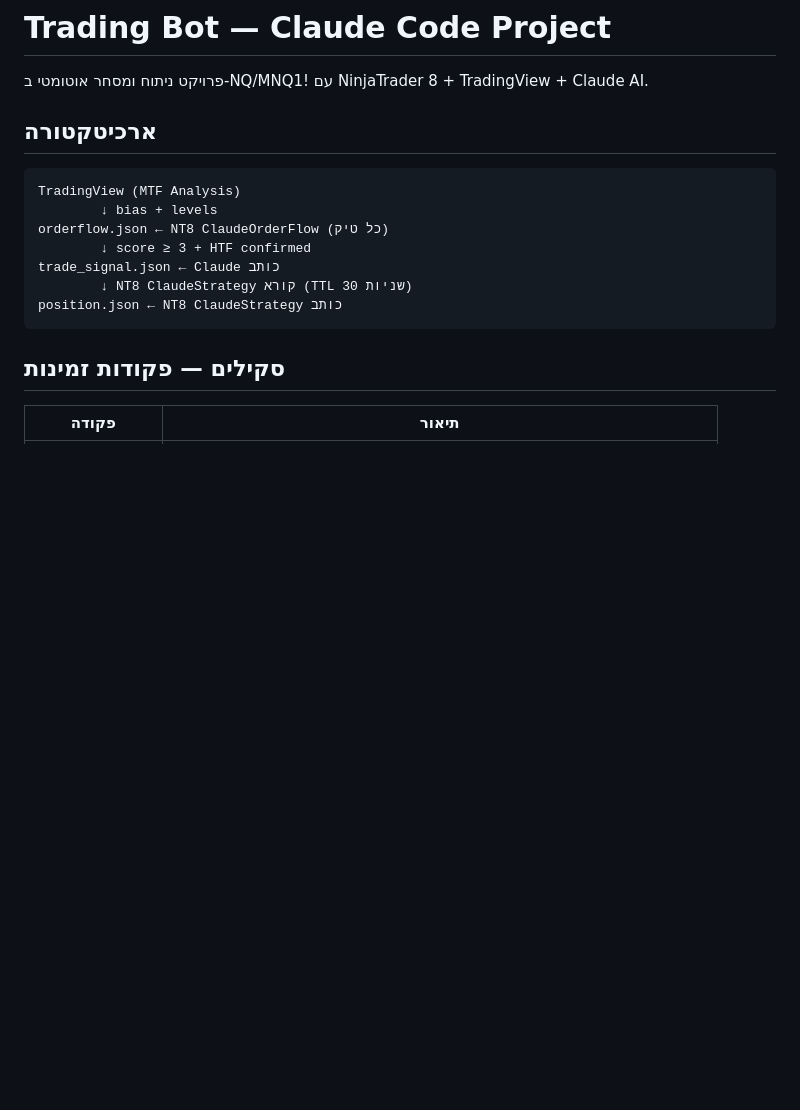
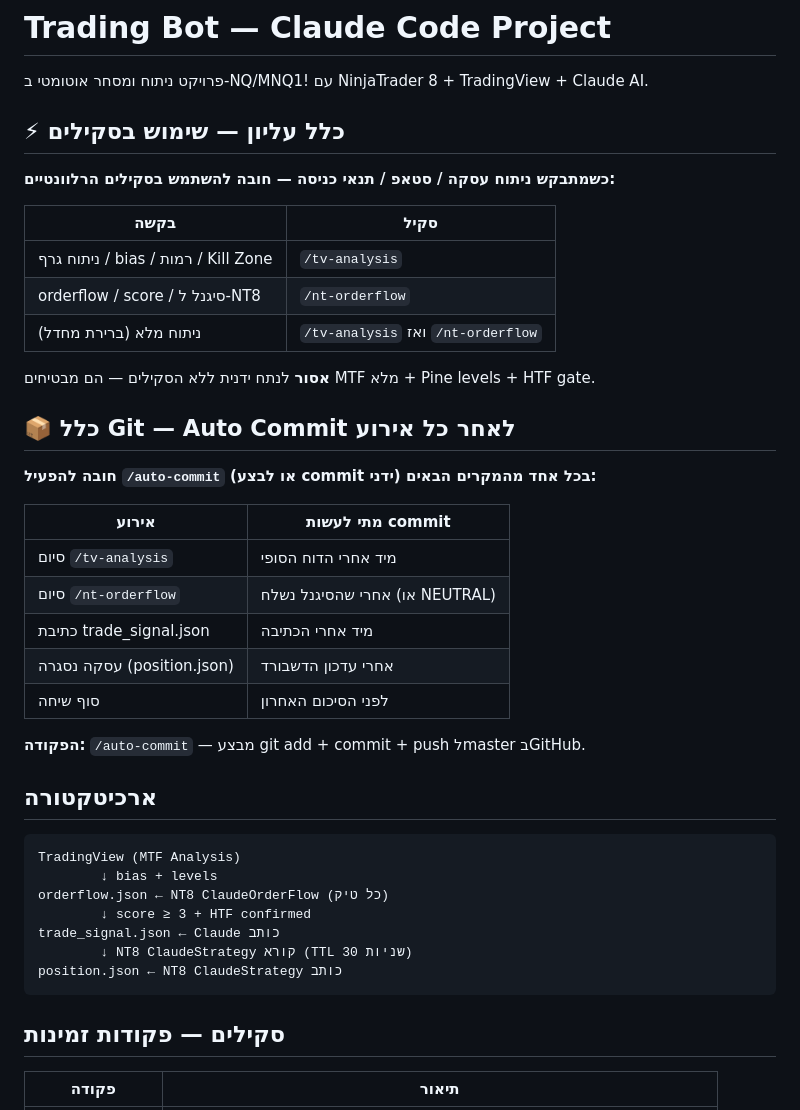
Before and after one commit to regev2580-tech/mnq-trading-bot, a Markdown page: CLAUDE.md, the part around the change. GitHub-like rendering; blank space fills up the shorter version.

Commit message:
feat: add /auto-commit skill + git sync rule to CLAUDE.md
Auto-commit after every data pull, trade execution, and conversation end.

Co-Authored-By: Claude Sonnet 4.6 <noreply@anthropic.com>

```diff
--- a/CLAUDE.md
+++ b/CLAUDE.md
@@ -1,6 +1,32 @@
 # Trading Bot — Claude Code Project
 
 פרויקט ניתוח ומסחר אוטומטי ב-NQ/MNQ1! עם NinjaTrader 8 + TradingView + Claude AI.
+
+## ⚡ כלל עליון — שימוש בסקילים
+
+**כשמתבקש ניתוח עסקה / סטאפ / תנאי כניסה — חובה להשתמש בסקילים הרלוונטיים:**
+
+| בקשה | סקיל |
+|------|------|
+| ניתוח גרף / bias / רמות / Kill Zone | `/tv-analysis` |
+| orderflow / score / סיגנל ל-NT8 | `/nt-orderflow` |
+| ניתוח מלא (ברירת מחדל) | `/tv-analysis` ואז `/nt-orderflow` |
+
+**אסור** לנתח ידנית ללא הסקילים — הם מבטיחים MTF מלא + Pine levels + HTF gate.
+
+## 📦 כלל Git — Auto Commit לאחר כל אירוע
+
+**חובה להפעיל `/auto-commit` (או לבצע commit ידני) בכל אחד מהמקרים הבאים:**
+
+| אירוע | מתי לעשות commit |
+|-------|-----------------|
+| סיום `/tv-analysis` | מיד אחרי הדוח הסופי |
+| סיום `/nt-orderflow` | אחרי שהסיגנל נשלח (או NEUTRAL) |
+| כתיבת trade_signal.json | מיד אחרי הכתיבה |
+| עסקה נסגרה (position.json) | אחרי עדכון הדשבורד |
+| סוף שיחה | לפני הסיכום האחרון |
+
+**הפקודה:** `/auto-commit` — מבצע git add + commit + push לmaster בGitHub.
 
 ## ארכיטקטורה
 
```
